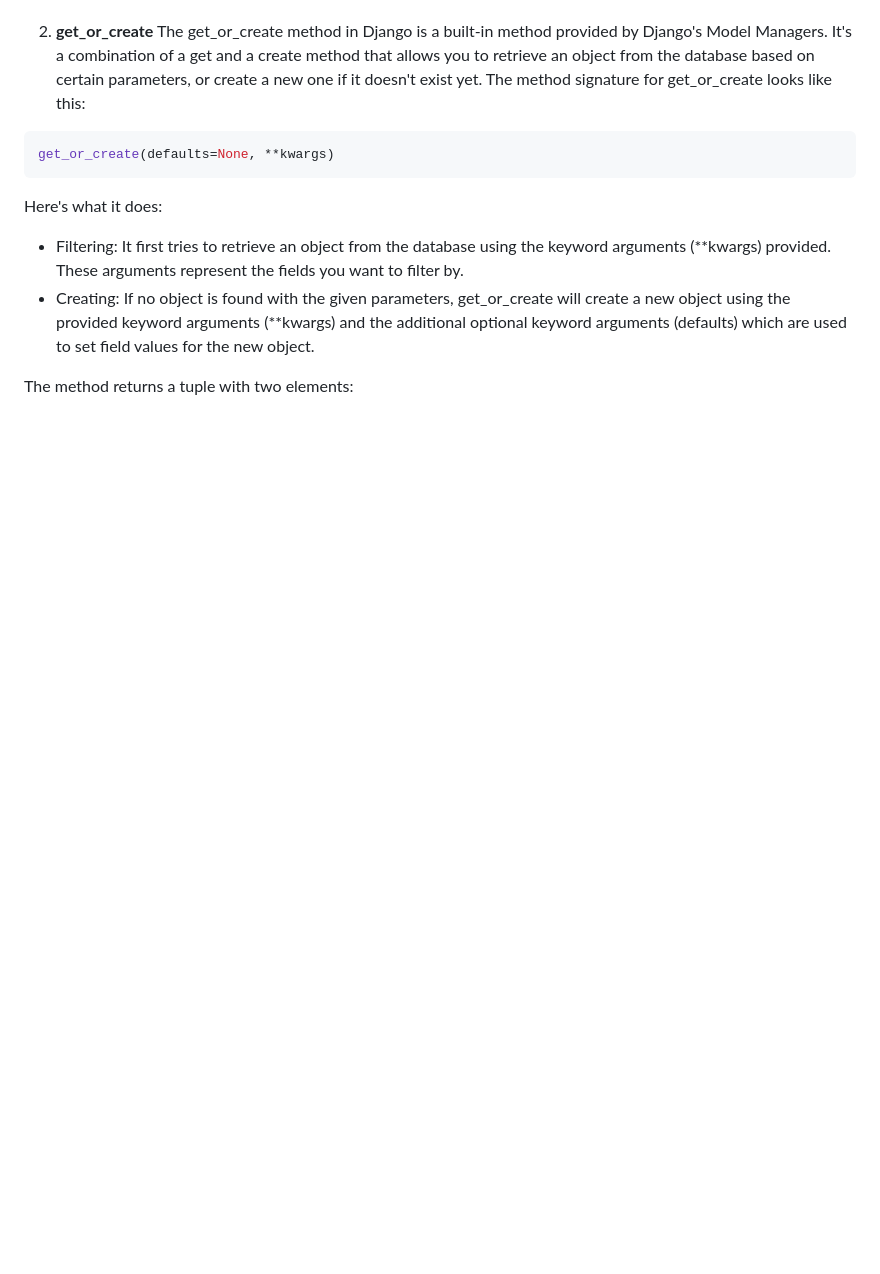
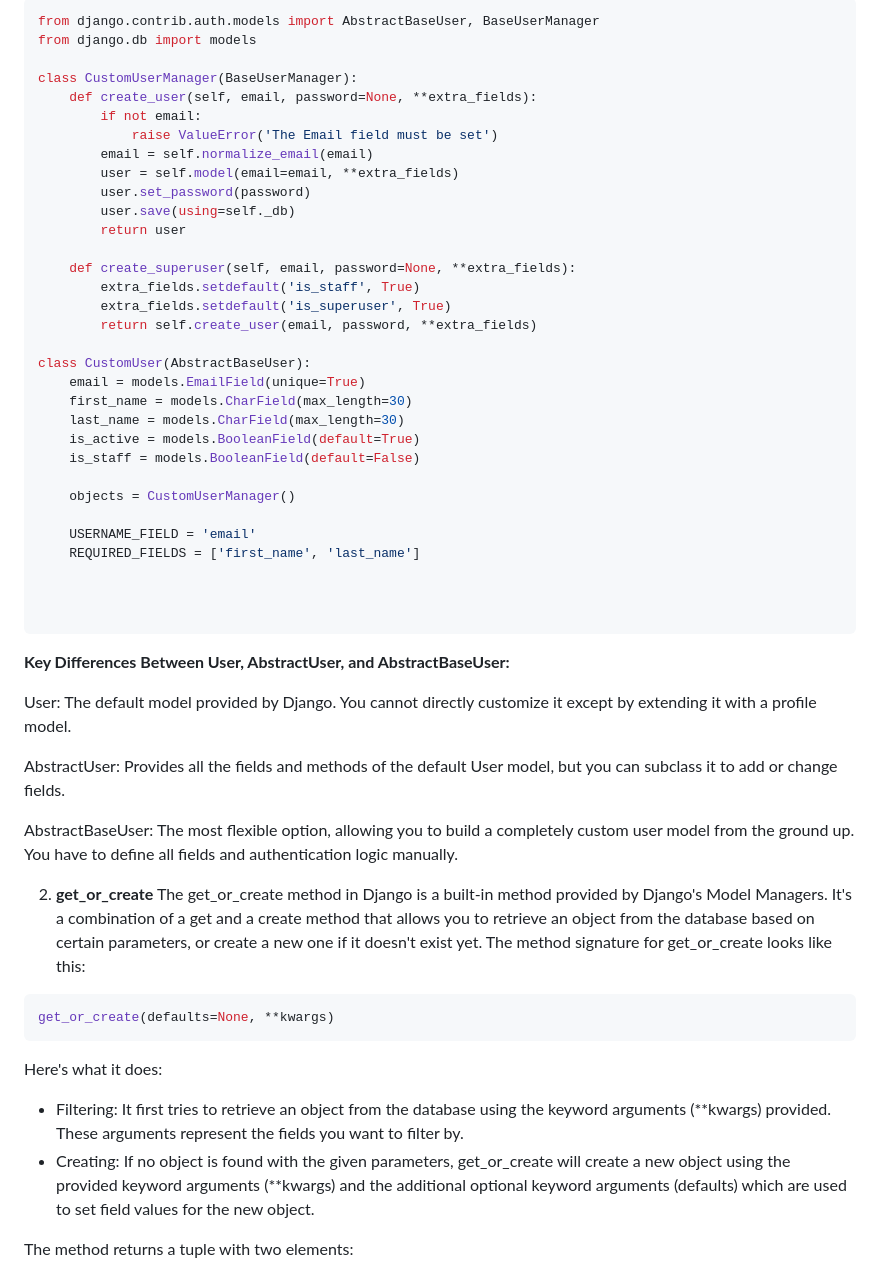
Before and after one commit to tahamusvi/quera-solutions, a Markdown page: questions/76281/hints.md, the part around the change printed below. Rendered like a GitHub page; blank space fills up the shorter version.

````diff
--- a/questions/76281/hints.md
+++ b/questions/76281/hints.md
@@ -29,3 +72,45 @@ __In conclusion__, the choice between inheriting from User or AbstractUser depen
+```python
+from django.contrib.auth.models import AbstractBaseUser, BaseUserManager
+from django.db import models
+
+class CustomUserManager(BaseUserManager):
+    def create_user(self, email, password=None, **extra_fields):
+        if not email:
+            raise ValueError('The Email field must be set')
+        email = self.normalize_email(email)
+        user = self.model(email=email, **extra_fields)
+        user.set_password(password)
+        user.save(using=self._db)
+        return user
+
+    def create_superuser(self, email, password=None, **extra_fields):
+        extra_fields.setdefault('is_staff', True)
+        extra_fields.setdefault('is_superuser', True)
+        return self.create_user(email, password, **extra_fields)
+
+class CustomUser(AbstractBaseUser):
+    email = models.EmailField(unique=True)
+    first_name = models.CharField(max_length=30)
+    last_name = models.CharField(max_length=30)
+    is_active = models.BooleanField(default=True)
+    is_staff = models.BooleanField(default=False)
+
+    objects = CustomUserManager()
+
+    USERNAME_FIELD = 'email'
+    REQUIRED_FIELDS = ['first_name', 'last_name']
+
+
+
+```
+**Key Differences Between User, AbstractUser, and AbstractBaseUser:**
+
+User: The default model provided by Django. You cannot directly customize it except by extending it with a profile model.
+
+AbstractUser: Provides all the fields and methods of the default User model, but you can subclass it to add or change fields.
+
+AbstractBaseUser: The most flexible option, allowing you to build a completely custom user model from the ground up. You have to define all fields and authentication logic manually.
+
 
 
 
````
Also changed, not shown: other parts of questions/76281/hints.md (+50 -7 lines).
